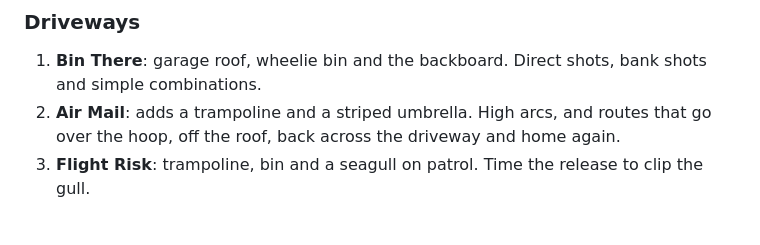
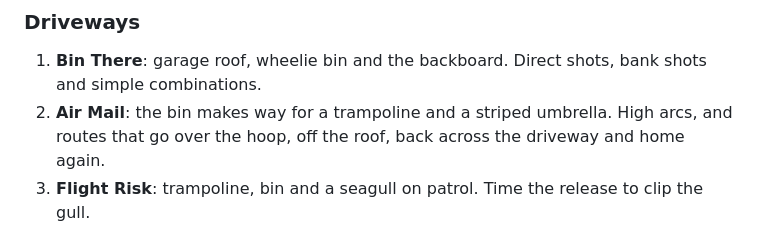
Before and after one commit to MrHubble/bank-it, a Markdown page: README.md, the part around the change. Rendered like a GitHub page.

Commit message:
README: Air Mail swaps the bin for the trampoline and umbrella
Co-Authored-By: Claude Opus 5.5 <noreply@anthropic.com>
Claude-Session: https://claude.ai/code/session_01MgCU3ajSAxiSYYsvScU4kG

```diff
--- a/README.md
+++ b/README.md
@@ -30,7 +30,7 @@ Roof → trampoline → bin → basket is (100 + 300) × 3 = 1,200. Repeat hits
 ### Driveways
 
 1. **Bin There**: garage roof, wheelie bin and the backboard. Direct shots, bank shots and simple combinations.
-2. **Air Mail**: adds a trampoline and a striped umbrella. High arcs, and routes that go over the hoop, off the roof, back across the driveway and home again.
+2. **Air Mail**: the bin makes way for a trampoline and a striped umbrella. High arcs, and routes that go over the hoop, off the roof, back across the driveway and home again.
 3. **Flight Risk**: trampoline, bin and a seagull on patrol. Time the release to clip the gull.
 
 ## Stack
```
